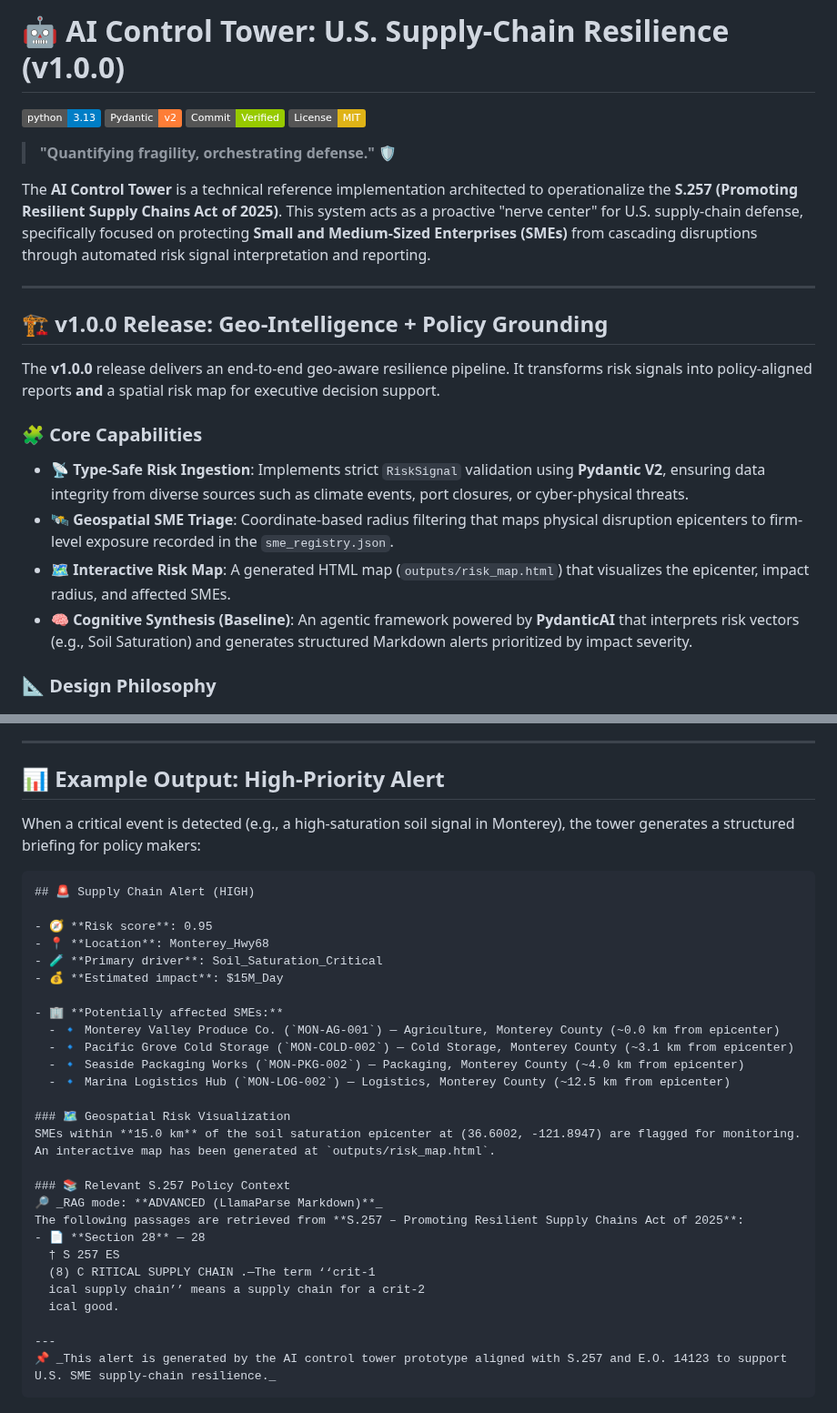
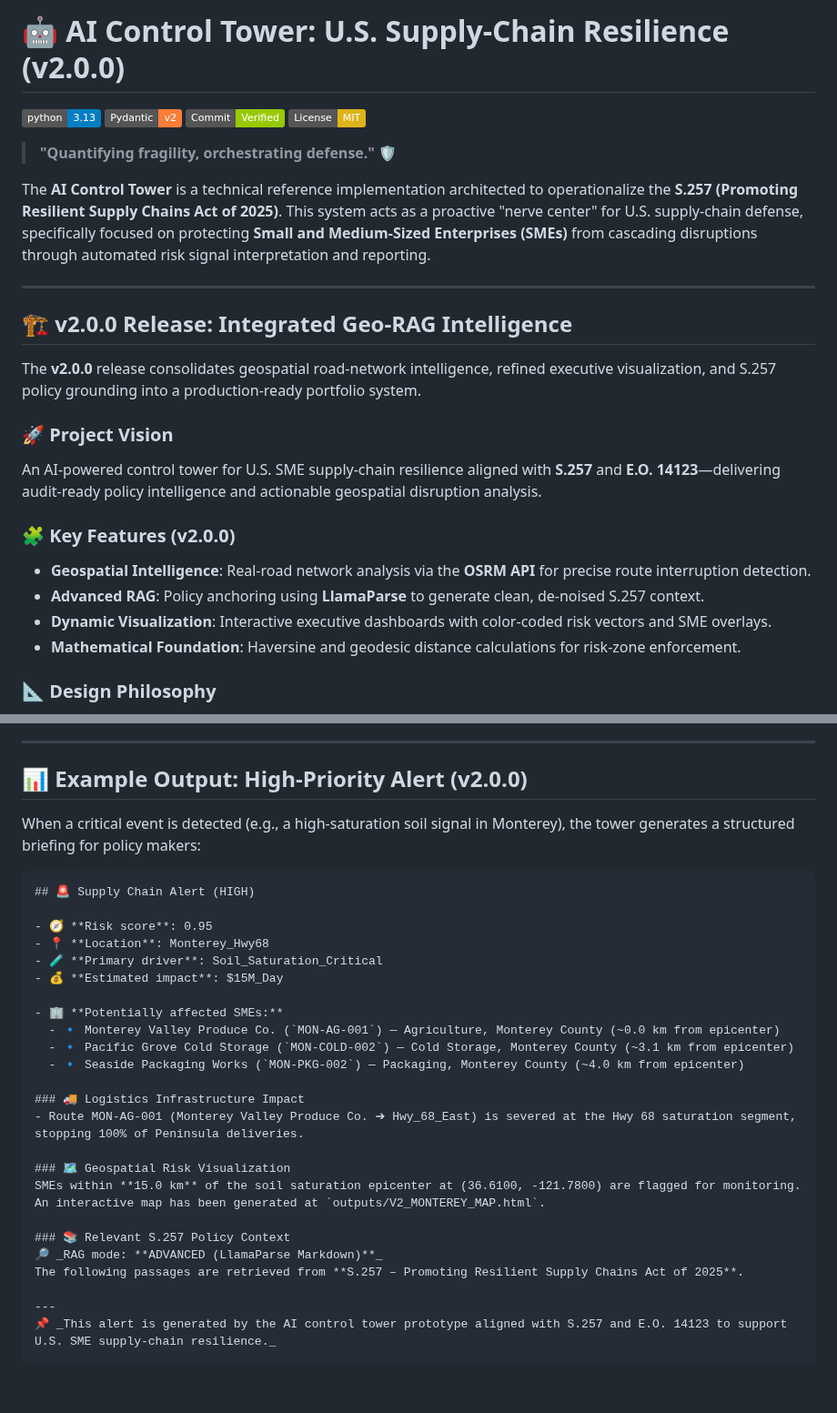
Before and after one commit to Resilient-Supply-Chain/open-supply-chain-control-tower, a Markdown page: README.md, 2 parts joined by grey strips. Shown at 91% size. Rendered like a GitHub page; badges without logos; blank space fills up the shorter version.

```diff
--- a/README.md
+++ b/README.md
@@ -1,4 +1,4 @@
-# 🤖 AI Control Tower: U.S. Supply-Chain Resilience (v1.0.0)
+# 🤖 AI Control Tower: U.S. Supply-Chain Resilience (v2.0.0)
 
 [![Python 3.13](https://img.shields.io/badge/python-3.13-blue.svg)](https://www.python.org/)
 [![Pydantic v2](https://img.shields.io/badge/Pydantic-v2-orange.svg)](https://docs.pydantic.dev/)
@@ -11,15 +11,18 @@ The **AI Control Tower** is a technical reference implementation architected to
 
 ---
 
-## 🏗️ v1.0.0 Release: Geo-Intelligence + Policy Grounding
+## 🏗️ v2.0.0 Release: Integrated Geo-RAG Intelligence
 
-The **v1.0.0** release delivers an end-to-end geo-aware resilience pipeline. It transforms risk signals into policy-aligned reports **and** a spatial risk map for executive decision support.
+The **v2.0.0** release consolidates geospatial road-network intelligence, refined executive visualization, and S.257 policy grounding into a production-ready portfolio system.
 
-### 🧩 Core Capabilities
-* **📡 Type-Safe Risk Ingestion**: Implements strict `RiskSignal` validation using **Pydantic V2**, ensuring data integrity from diverse sources such as climate events, port closures, or cyber-physical threats.
-* **🛰️ Geospatial SME Triage**: Coordinate-based radius filtering that maps physical disruption epicenters to firm-level exposure recorded in the `sme_registry.json`.
-* **🗺️ Interactive Risk Map**: A generated HTML map (`outputs/risk_map.html`) that visualizes the epicenter, impact radius, and affected SMEs.
-* **🧠 Cognitive Synthesis (Baseline)**: An agentic framework powered by **PydanticAI** that interprets risk vectors (e.g., Soil Saturation) and generates structured Markdown alerts prioritized by impact severity.
+### 🚀 Project Vision
+An AI-powered control tower for U.S. SME supply-chain resilience aligned with **S.257** and **E.O. 14123**—delivering audit-ready policy intelligence and actionable geospatial disruption analysis.
+
+### 🧩 Key Features (v2.0.0)
+* **Geospatial Intelligence**: Real-road network analysis via the **OSRM API** for precise route interruption detection.
+* **Advanced RAG**: Policy anchoring using **LlamaParse** to generate clean, de-noised S.257 context.
+* **Dynamic Visualization**: Interactive executive dashboards with color-coded risk vectors and SME overlays.
+* **Mathematical Foundation**: Haversine and geodesic distance calculations for risk-zone enforcement.
 
 ### 📐 Design Philosophy
 As a **PhD in AI expert-led** project, our engineering choices prioritize mathematical rigor and auditability over generic automation:
@@ -39,7 +42,7 @@ This project is built to move the "Promoting Resilient Supply Chains Act" from l
 
 ---
 
-## 📊 Example Output: High-Priority Alert
+## 📊 Example Output: High-Priority Alert (v2.0.0)
 
 When a critical event is detected (e.g., a high-saturation soil signal in Monterey), the tower generates a structured briefing for policy makers:
 
@@ -55,20 +58,17 @@ When a critical event is detected (e.g., a high-saturation soil signal in Monter
   - 🔹 Monterey Valley Produce Co. (`MON-AG-001`) — Agriculture, Monterey County (~0.0 km from epicenter)
   - 🔹 Pacific Grove Cold Storage (`MON-COLD-002`) — Cold Storage, Monterey County (~3.1 km from epicenter)
   - 🔹 Seaside Packaging Works (`MON-PKG-002`) — Packaging, Monterey County (~4.0 km from epicenter)
-  - 🔹 Marina Logistics Hub (`MON-LOG-002`) — Logistics, Monterey County (~12.5 km from epicenter)
+
+### 🚚 Logistics Infrastructure Impact
+- Route MON-AG-001 (Monterey Valley Produce Co. ➔ Hwy_68_East) is severed at the Hwy 68 saturation segment, stopping 100% of Peninsula deliveries.
 
 ### 🗺️ Geospatial Risk Visualization
-SMEs within **15.0 km** of the soil saturation epicenter at (36.6002, -121.8947) are flagged for monitoring.
-An interactive map has been generated at `outputs/risk_map.html`.
+SMEs within **15.0 km** of the soil saturation epicenter at (36.6100, -121.7800) are flagged for monitoring.
+An interactive map has been generated at `outputs/V2_MONTEREY_MAP.html`.
 
 ### 📚 Relevant S.257 Policy Context
 🔎 _RAG mode: **ADVANCED (LlamaParse Markdown)**_
-The following passages are retrieved from **S.257 – Promoting Resilient Supply Chains Act of 2025**:
-- 📄 **Section 28** — 28
-  † S 257 ES
-  (8) C RITICAL SUPPLY CHAIN .—The term ‘‘crit-1
-  ical supply chain’’ means a supply chain for a crit-2
-  ical good.
+The following passages are retrieved from **S.257 – Promoting Resilient Supply Chains Act of 2025**.
 
 ---
 📌 _This alert is generated by the AI control tower prototype aligned with S.257 and E.O. 14123 to support U.S. SME supply-chain resilience._
```
Also changed, not shown: other parts of README.md (+13 -13 lines), assets/screenshots/example_html_v100.png (renamed from assets/screenshots/example_html.png), assets/screenshots/example_html_v200.png (added), 3 other files.
